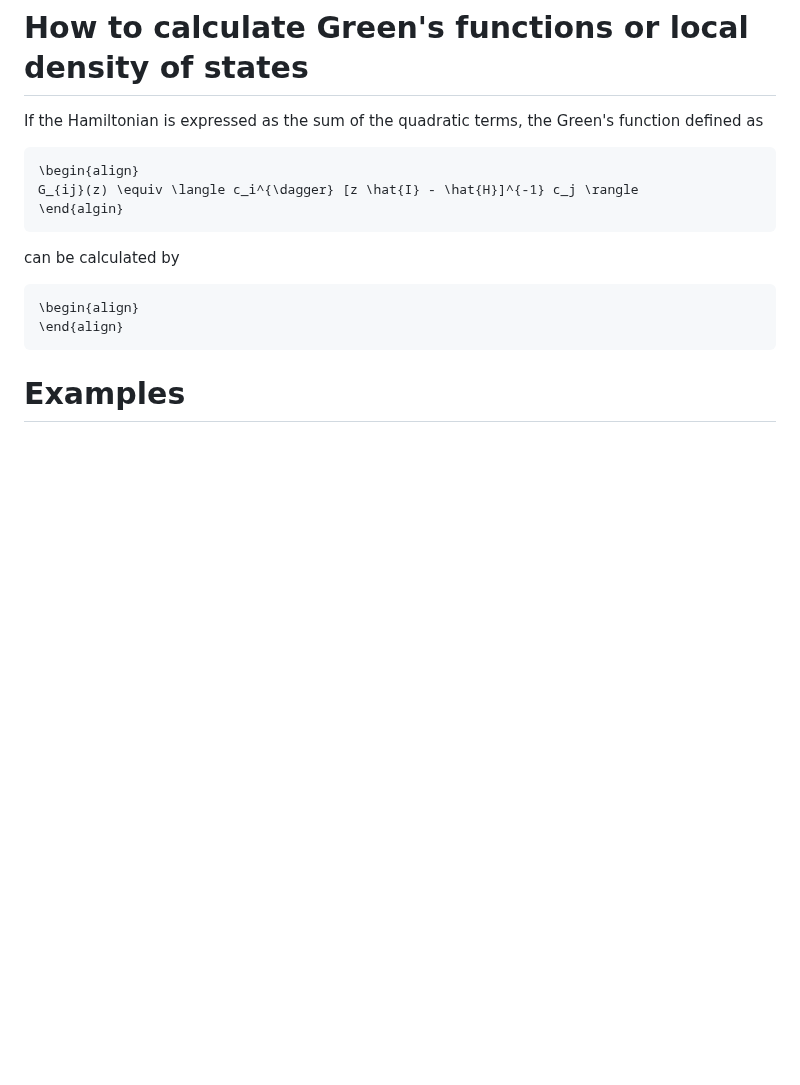
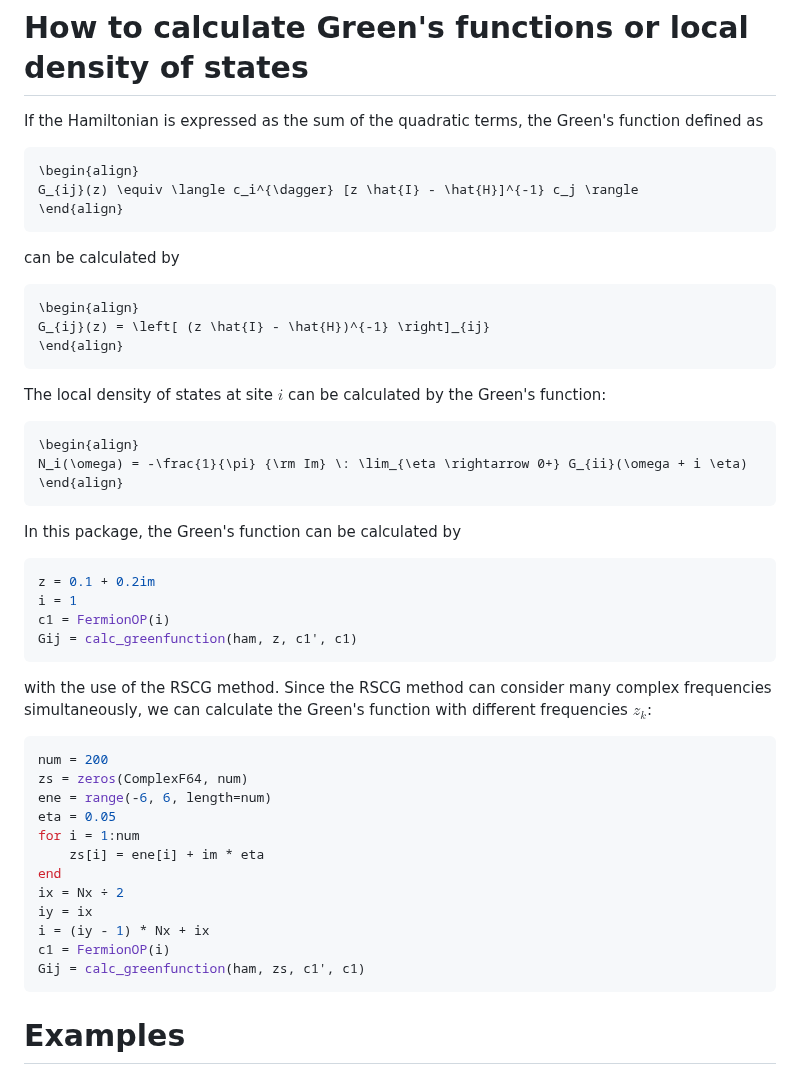
Before and after one commit to cometscome/QuadraticHamiltonians.jl, a Markdown page: README.md, the part around the change. Rendered like a GitHub page; blank space fills up the shorter version.

````diff
--- a/README.md
+++ b/README.md
@@ -291,13 +291,45 @@ If the Hamiltonian is expressed as the sum of the quadratic terms, the Green's f
 ```math
 \begin{align}
 G_{ij}(z) \equiv \langle c_i^{\dagger} [z \hat{I} - \hat{H}]^{-1} c_j \rangle
-\end{algin}
+\end{align}
 ```
 can be calculated by
 ```math
 \begin{align}
+G_{ij}(z) = \left[ (z \hat{I} - \hat{H})^{-1} \right]_{ij}
 \end{align}
 ```
+The local density of states at site $i$ can be calculated by the Green's function:
+```math
+\begin{align}
+N_i(\omega) = -\frac{1}{\pi} {\rm Im} \: \lim_{\eta \rightarrow 0+} G_{ii}(\omega + i \eta)
+\end{align}
+```
+
+In this package, the Green's function can be calculated by
+```julia
+z = 0.1 + 0.2im
+i = 1
+c1 = FermionOP(i)
+Gij = calc_greenfunction(ham, z, c1', c1)
+```
+with the use of the RSCG method.
+Since the RSCG method can consider many complex frequencies simultaneously, we can calculate the Green's function with different frequencies $z_k$:
+```julia
+num = 200
+zs = zeros(ComplexF64, num)
+ene = range(-6, 6, length=num)
+eta = 0.05
+for i = 1:num
+    zs[i] = ene[i] + im * eta
+end
+ix = Nx ÷ 2
+iy = ix
+i = (iy - 1) * Nx + ix
+c1 = FermionOP(i)
+Gij = calc_greenfunction(ham, zs, c1', c1)
+```
+
 
 
 # Examples
````
